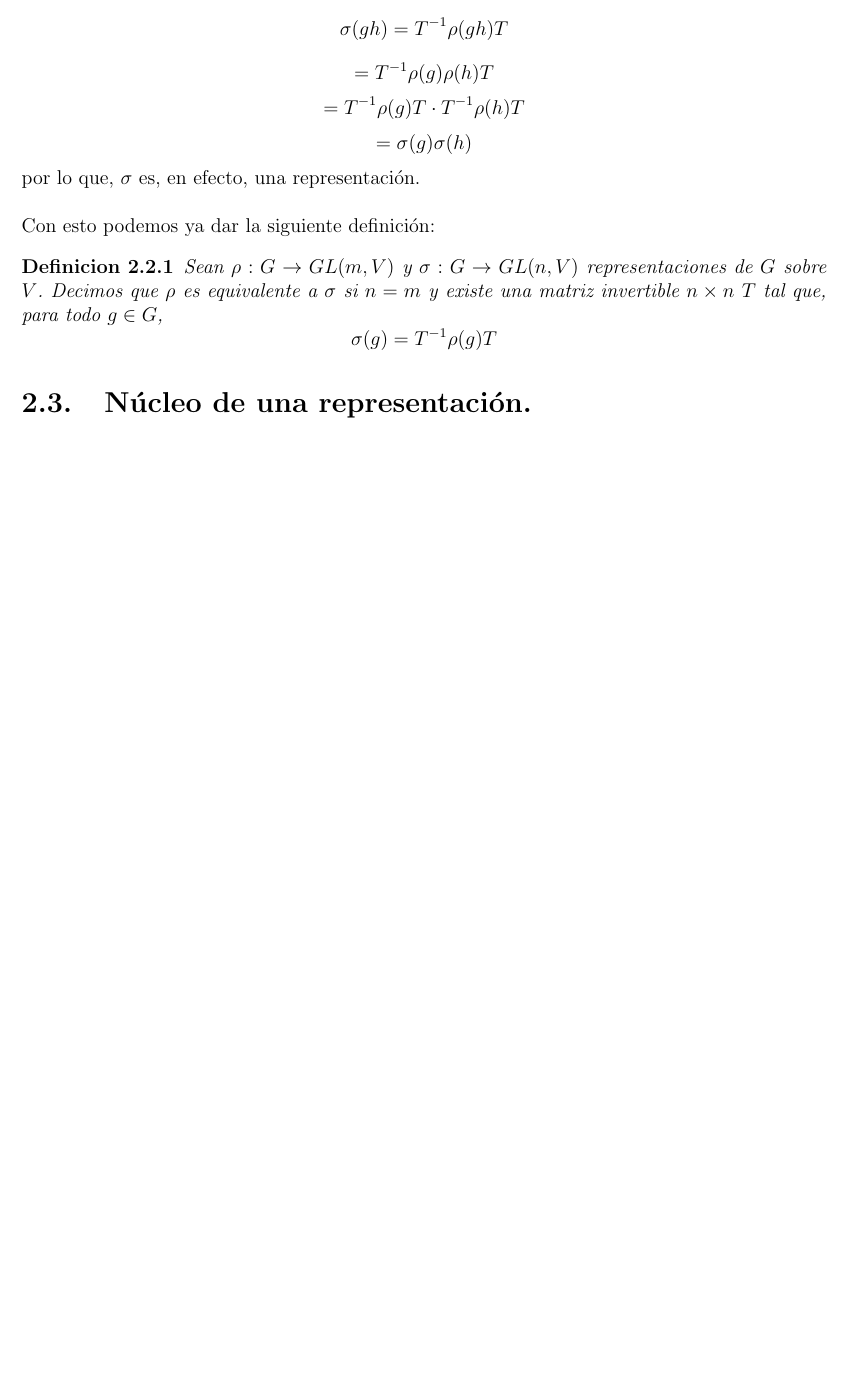
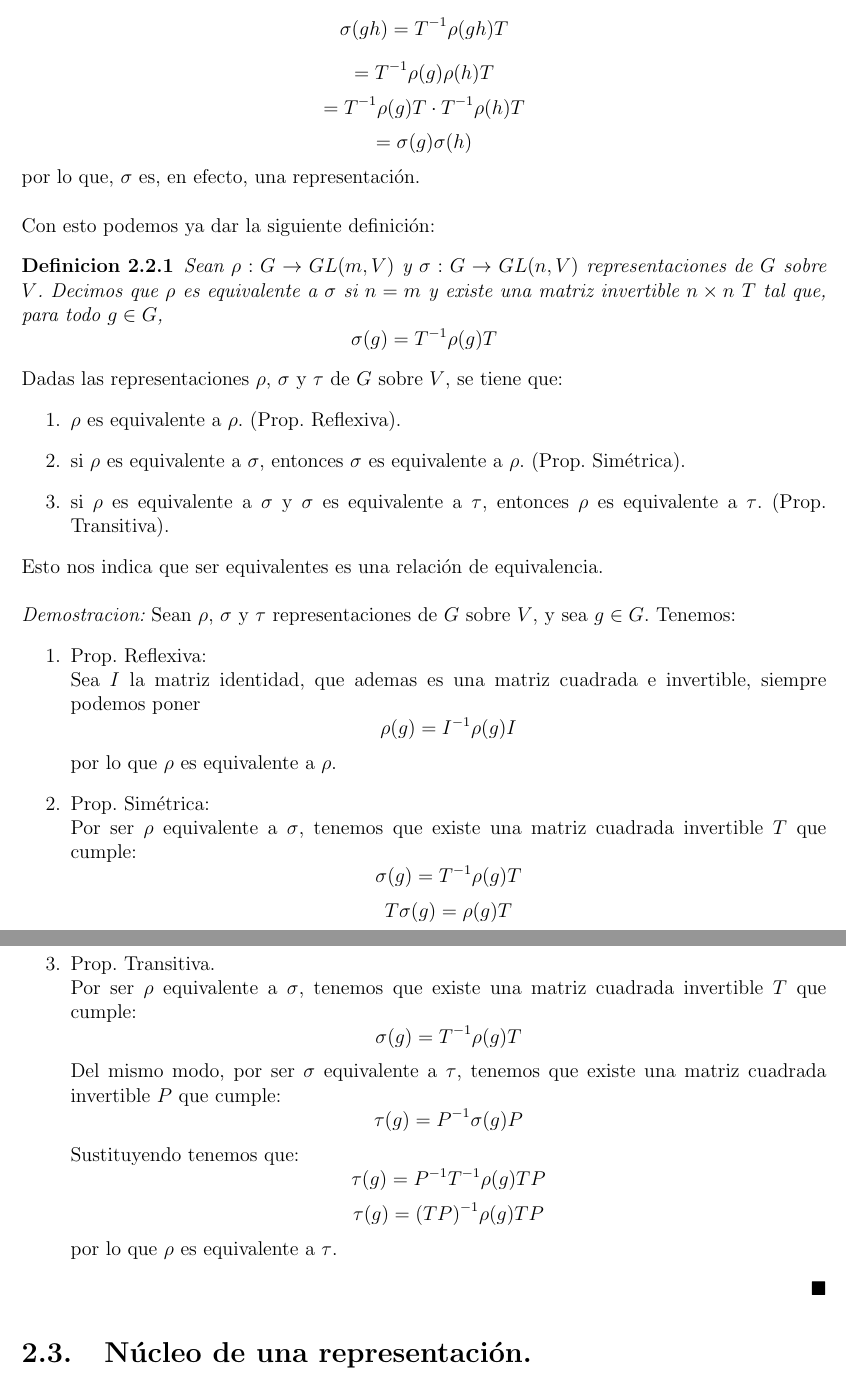
Before and after one commit to angelblasco/TFG, a LaTeX document (tfg.tex): part of page 26 of 29 before the commit and two parts of pages 26 and 27 of 30 after it, the two joined at a grey line, cut so that both start at the same text, the shorter picture padded with empty space. Compiled offline with pdfLaTeX.

Commit message:
avances
avances minimos

```diff
--- a/tfg.tex
+++ b/tfg.tex
@@ -910,6 +910,54 @@ Sean $\rho : G \rightarrow GL(m,V)$ y $\sigma : G \rightarrow GL(n,V)$ represent
 \sigma (g) = T^{-1} \rho (g) T
 \]
 \end{definicion}
+Dadas las representaciones $\rho$, $\sigma$ y $\tau$ de $G$ sobre $V$, se tiene que:
+\begin{enumerate}
+\item $\rho$ es equivalente a $\rho$. (Prop. Reflexiva).
+\item si $\rho$ es equivalente a $\sigma$, entonces $\sigma$ es equivalente a $\rho$. (Prop. Sim'etrica).
+\item si $\rho$ es equivalente a $\sigma$ y $\sigma$ es equivalente a $\tau$, entonces $\rho$ es equivalente a $\tau$. (Prop. Transitiva).
+\end{enumerate}
+Esto nos indica que ser equivalentes es una relaci'on de equivalencia.\\
+\\
+\begin{proof}
+Sean $\rho$, $\sigma$ y $\tau$ representaciones de $G$ sobre $V$, y sea $g \in G$. Tenemos:
+\begin{enumerate}
+\item Prop. Reflexiva:\\
+Sea $I$ la matriz identidad, que ademas es una matriz cuadrada e invertible, siempre podemos poner
+\[
+\rho (g) = I^{-1} \rho (g) I
+\]
+por lo que $\rho$ es equivalente a $\rho$.
+\item Prop. Sim'etrica:\\
+Por ser $\rho$ equivalente a $\sigma$, tenemos que existe una matriz cuadrada invertible $T$ que cumple:
+\[
+\sigma (g) = T^{-1}\rho (g) T
+\]
+\[
+T \sigma (g) = \rho (g) T
+\]
+\[
+T \sigma (g)T^{-1} = \rho (g)
+\]
+lo que concluye que $\sigma$ es equivalente a $\rho$.
+\item Prop. Transitiva.\\
+Por ser $\rho$ equivalente a $\sigma$, tenemos que existe una matriz cuadrada invertible $T$ que cumple:
+\[
+\sigma (g) = T^{-1}\rho (g) T
+\]
+Del mismo modo, por ser $\sigma$ equivalente a $\tau$, tenemos que existe una matriz cuadrada invertible $P$ que cumple:
+\[
+\tau (g) = P^{-1}\sigma (g) P
+\]
+Sustituyendo tenemos que:
+\[
+\tau (g) = P^{-1}T^{-1} \rho (g)T P
+\]
+\[
+\tau (g) = (TP)^{-1} \rho (g)T P
+\]
+por lo que $\rho$ es equivalente a $\tau$.
+\end{enumerate}
+\end{proof}
 \section{N'ucleo de una representaci'on.}
 %%% Capitulo 3
 \chapter{Capitulo}
```
Also changed, not shown: tfg.pdf, 4 other files.
